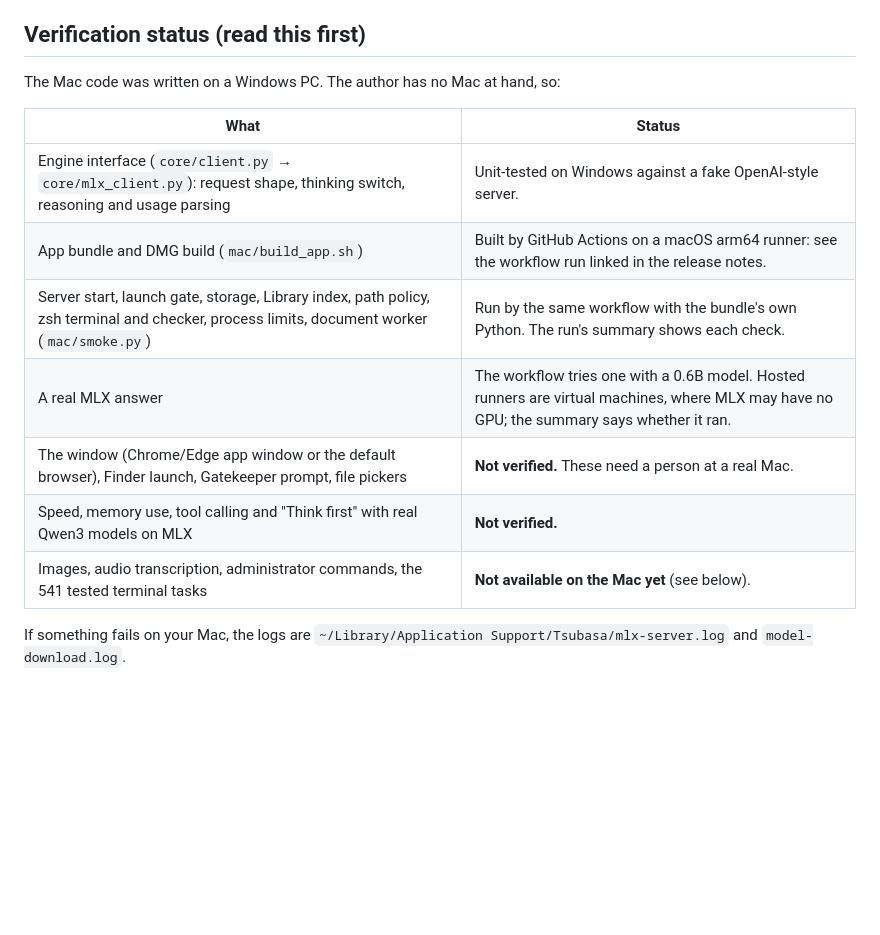
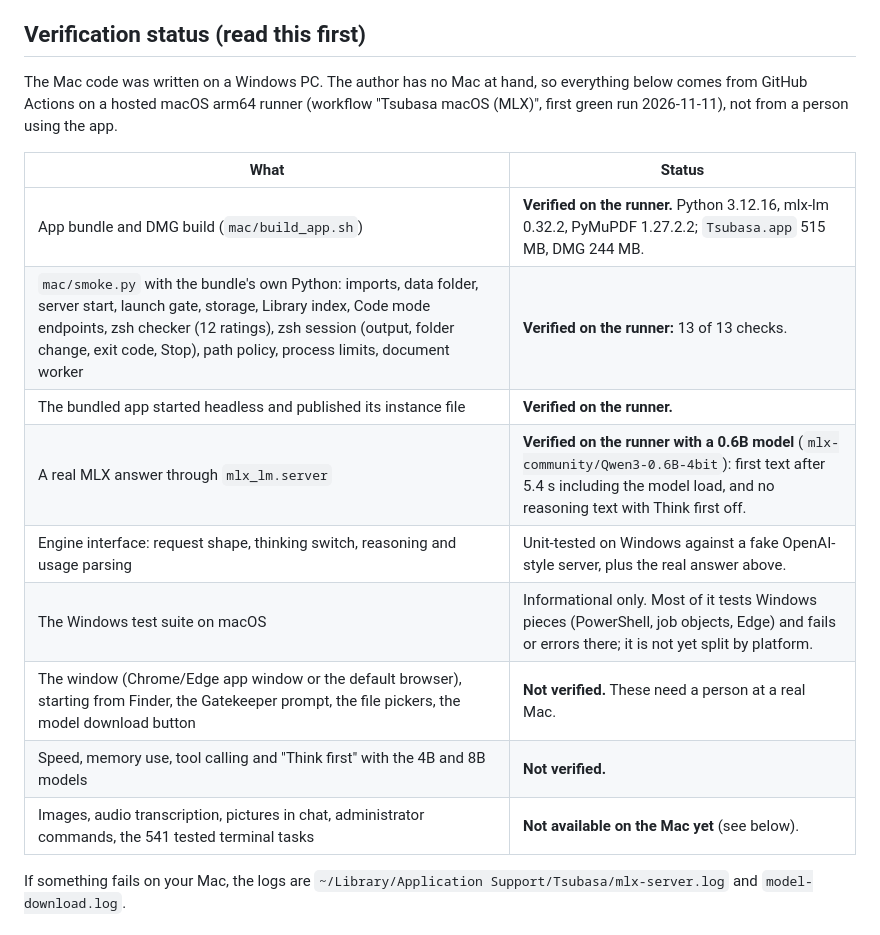
Before and after one commit to alexandergubric-netizen/ryzenai-npu-applications, a Markdown page: tsubasa/MAC.md, the part around the change. Rendered like a GitHub page; blank space fills up the shorter version.

Commit message:
Tsubasa: Mac verification results

```diff
--- a/tsubasa/MAC.md
+++ b/tsubasa/MAC.md
@@ -5,17 +5,21 @@ Apple's **MLX** through `mlx_lm.server`, mlx-lm's OpenAI-compatible server, on 1
 
 ## Verification status (read this first)
 
-The Mac code was written on a Windows PC. The author has no Mac at hand, so:
+The Mac code was written on a Windows PC. The author has no Mac at hand, so everything below comes from GitHub
+Actions on a hosted macOS arm64 runner (workflow "Tsubasa macOS (MLX)", first green run 2026-11-11), not from a
+person using the app.
 
 | What | Status |
 |---|---|
-| Engine interface (`core/client.py` → `core/mlx_client.py`): request shape, thinking switch, reasoning and usage parsing | Unit-tested on Windows against a fake OpenAI-style server. |
-| App bundle and DMG build (`mac/build_app.sh`) | Built by GitHub Actions on a macOS arm64 runner: see the workflow run linked in the release notes. |
-| Server start, launch gate, storage, Library index, path policy, zsh terminal and checker, process limits, document worker (`mac/smoke.py`) | Run by the same workflow with the bundle's own Python. The run's summary shows each check. |
-| A real MLX answer | The workflow tries one with a 0.6B model. Hosted runners are virtual machines, where MLX may have no GPU; the summary says whether it ran. |
-| The window (Chrome/Edge app window or the default browser), Finder launch, Gatekeeper prompt, file pickers | **Not verified.** These need a person at a real Mac. |
-| Speed, memory use, tool calling and "Think first" with real Qwen3 models on MLX | **Not verified.** |
-| Images, audio transcription, administrator commands, the 541 tested terminal tasks | **Not available on the Mac yet** (see below). |
+| App bundle and DMG build (`mac/build_app.sh`) | **Verified on the runner.** Python 3.12.16, mlx-lm 0.32.2, PyMuPDF 1.27.2.2; `Tsubasa.app` 515 MB, DMG 244 MB. |
+| `mac/smoke.py` with the bundle's own Python: imports, data folder, server start, launch gate, storage, Library index, Code mode endpoints, zsh checker (12 ratings), zsh session (output, folder change, exit code, Stop), path policy, process limits, document worker | **Verified on the runner:** 13 of 13 checks. |
+| The bundled app started headless and published its instance file | **Verified on the runner.** |
+| A real MLX answer through `mlx_lm.server` | **Verified on the runner with a 0.6B model** (`mlx-community/Qwen3-0.6B-4bit`): first text after 5.4 s including the model load, and no reasoning text with Think first off. |
+| Engine interface: request shape, thinking switch, reasoning and usage parsing | Unit-tested on Windows against a fake OpenAI-style server, plus the real answer above. |
+| The Windows test suite on macOS | Informational only. Most of it tests Windows pieces (PowerShell, job objects, Edge) and fails or errors there; it is not yet split by platform. |
+| The window (Chrome/Edge app window or the default browser), starting from Finder, the Gatekeeper prompt, the file pickers, the model download button | **Not verified.** These need a person at a real Mac. |
+| Speed, memory use, tool calling and "Think first" with the 4B and 8B models | **Not verified.** |
+| Images, audio transcription, pictures in chat, administrator commands, the 541 tested terminal tasks | **Not available on the Mac yet** (see below). |
 
 If something fails on your Mac, the logs are `~/Library/Application Support/Tsubasa/mlx-server.log` and
 `model-download.log`.
```
